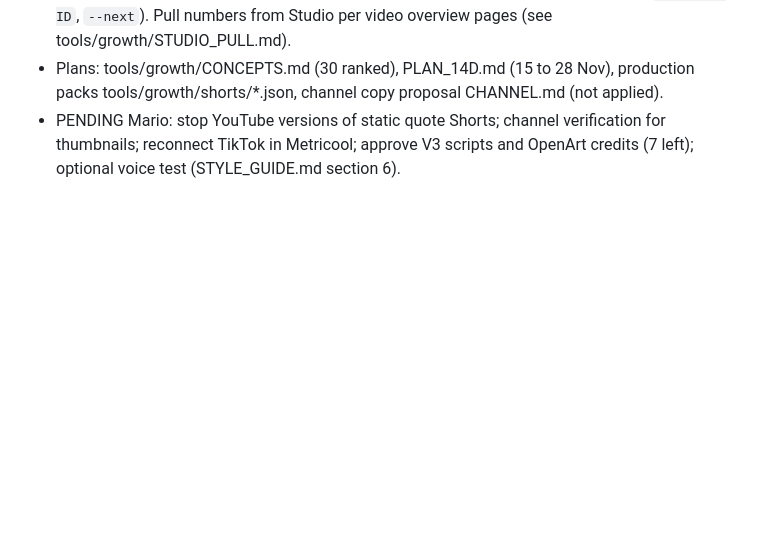
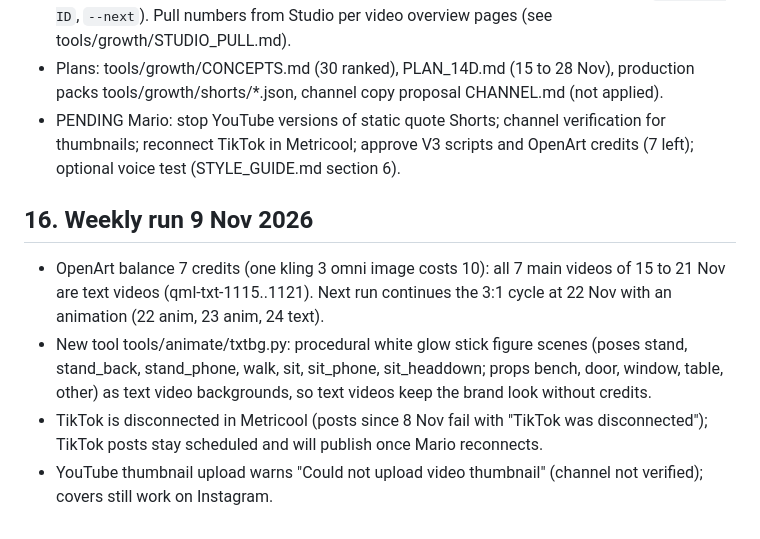
Before and after one commit to mariomiladinovic10-alt/ig-media, a Markdown page: tools/animate/MASTER.md, the part around the change. Drawn GitHub-style; blank space fills up the shorter version.

Commit message:
Log weekly run 9 Nov 2026 (credits, txtbg, TikTok disconnected)
Co-Authored-By: Claude Opus 5.5 <noreply@anthropic.com>
Claude-Session: https://claude.ai/code/session_0161sGUegbNPuXfzvd4P5n2H

```diff
--- a/tools/animate/MASTER.md
+++ b/tools/animate/MASTER.md
@@ -126,3 +126,9 @@ Every finished video ships with all of this, no exceptions:
 - Analytics: analyze.py V3 (latest row per video, per format baselines, diagnosis rules, `--report ID`, `--next`). Pull numbers from Studio per video overview pages (see tools/growth/STUDIO_PULL.md).
 - Plans: tools/growth/CONCEPTS.md (30 ranked), PLAN_14D.md (15 to 28 Nov), production packs tools/growth/shorts/*.json, channel copy proposal CHANNEL.md (not applied).
 - PENDING Mario: stop YouTube versions of static quote Shorts; channel verification for thumbnails; reconnect TikTok in Metricool; approve V3 scripts and OpenArt credits (7 left); optional voice test (STYLE_GUIDE.md section 6).
+
+## 16. Weekly run 9 Nov 2026
+- OpenArt balance 7 credits (one kling 3 omni image costs 10): all 7 main videos of 15 to 21 Nov are text videos (qml-txt-1115..1121). Next run continues the 3:1 cycle at 22 Nov with an animation (22 anim, 23 anim, 24 text).
+- New tool tools/animate/txtbg.py: procedural white glow stick figure scenes (poses stand, stand_back, stand_phone, walk, sit, sit_phone, sit_headdown; props bench, door, window, table, other) as text video backgrounds, so text videos keep the brand look without credits.
+- TikTok is disconnected in Metricool (posts since 8 Nov fail with "TikTok was disconnected"); TikTok posts stay scheduled and will publish once Mario reconnects.
+- YouTube thumbnail upload warns "Could not upload video thumbnail" (channel not verified); covers still work on Instagram.
```
